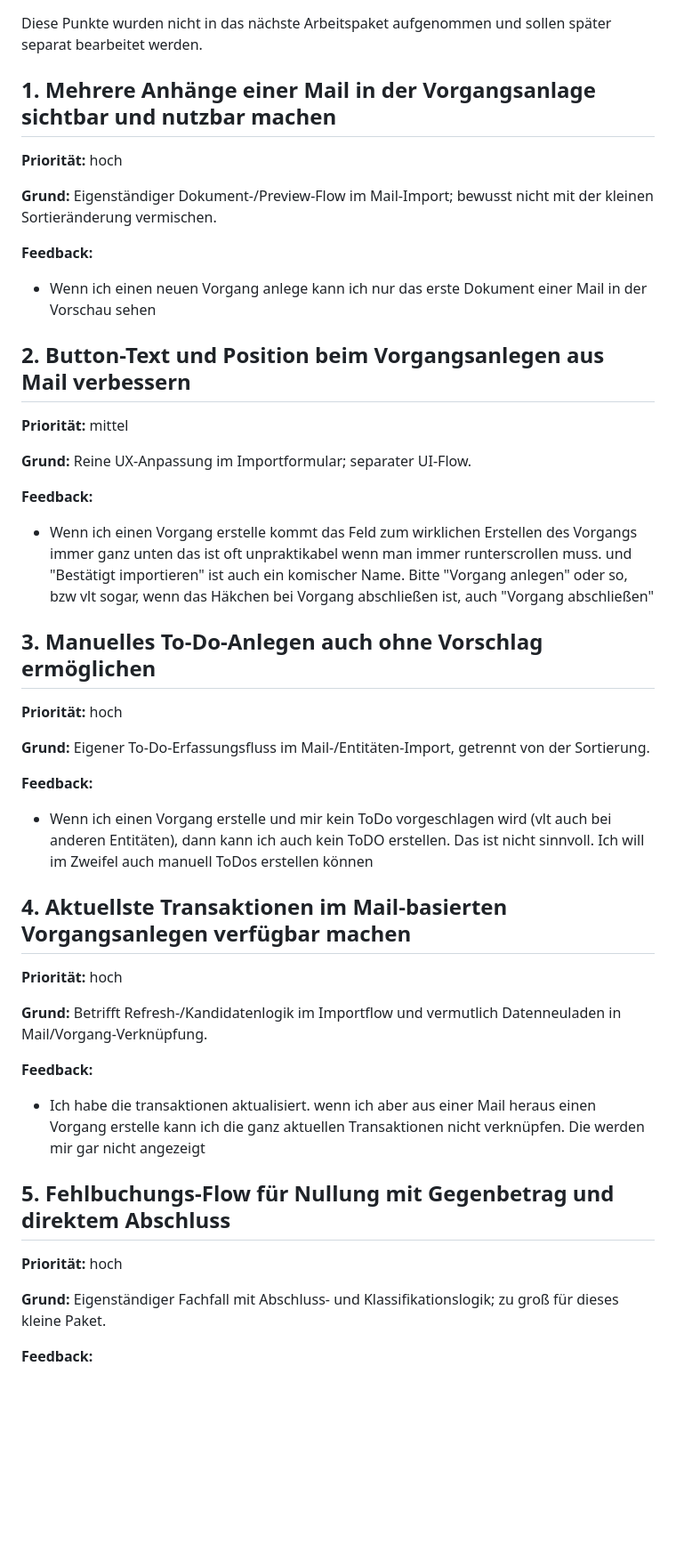
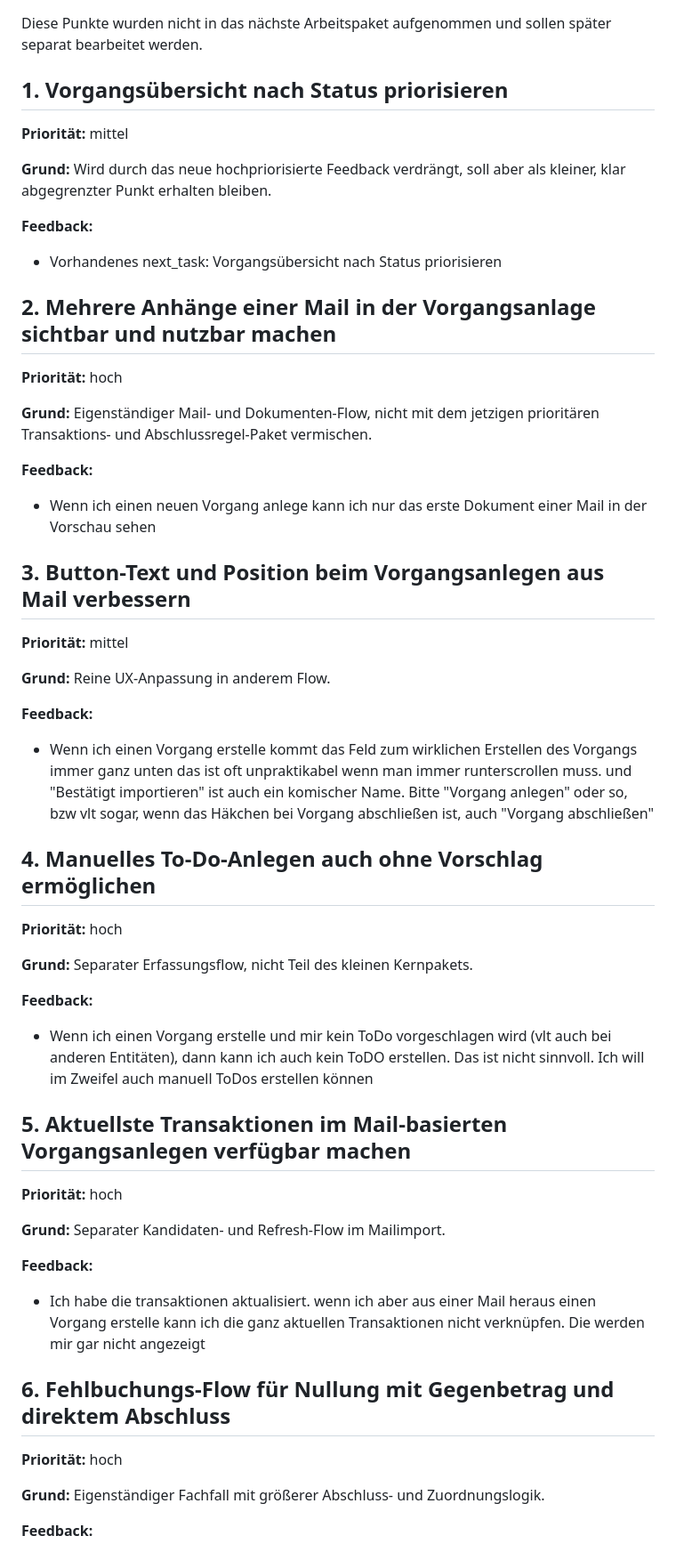
Before and after one commit to ChristophS/bsv-banking, a Markdown page: feedback/backlog.md, the part around one of its changes. Shown at 89% size. Drawn GitHub-style; blank space fills up the shorter version.

```diff
--- a/feedback/backlog.md
+++ b/feedback/backlog.md
@@ -2,51 +2,61 @@
 
 Diese Punkte wurden nicht in das nächste Arbeitspaket aufgenommen und sollen später separat bearbeitet werden.
 
-## 1. Mehrere Anhänge einer Mail in der Vorgangsanlage sichtbar und nutzbar machen
+## 1. Vorgangsübersicht nach Status priorisieren
+
+**Priorität:** mittel
+
+**Grund:** Wird durch das neue hochpriorisierte Feedback verdrängt, soll aber als kleiner, klar abgegrenzter Punkt erhalten bleiben.
+
+**Feedback:**
+
+- Vorhandenes next_task: Vorgangsübersicht nach Status priorisieren
+
+## 2. Mehrere Anhänge einer Mail in der Vorgangsanlage sichtbar und nutzbar machen
 
 **Priorität:** hoch
 
-**Grund:** Eigenständiger Dokument-/Preview-Flow im Mail-Import; bewusst nicht mit der kleinen Sortieränderung vermischen.
+**Grund:** Eigenständiger Mail- und Dokumenten-Flow, nicht mit dem jetzigen prioritären Transaktions- und Abschlussregel-Paket vermischen.
 
 **Feedback:**
 
 - Wenn ich einen neuen Vorgang anlege kann ich nur das erste Dokument einer Mail in der Vorschau sehen
 
-## 2. Button-Text und Position beim Vorgangsanlegen aus Mail verbessern
+## 3. Button-Text und Position beim Vorgangsanlegen aus Mail verbessern
 
 **Priorität:** mittel
 
-**Grund:** Reine UX-Anpassung im Importformular; separater UI-Flow.
+**Grund:** Reine UX-Anpassung in anderem Flow.
 
 **Feedback:**
 
 - Wenn ich einen Vorgang erstelle kommt das Feld zum wirklichen Erstellen des Vorgangs immer ganz unten das ist oft unpraktikabel wenn man immer runterscrollen muss. und "Bestätigt importieren" ist auch ein komischer Name. Bitte "Vorgang anlegen" oder so, bzw vlt sogar, wenn das Häkchen bei Vorgang abschließen ist, auch "Vorgang abschließen"
 
-## 3. Manuelles To-Do-Anlegen auch ohne Vorschlag ermöglichen
+## 4. Manuelles To-Do-Anlegen auch ohne Vorschlag ermöglichen
 
 **Priorität:** hoch
 
-**Grund:** Eigener To-Do-Erfassungsfluss im Mail-/Entitäten-Import, getrennt von der Sortierung.
+**Grund:** Separater Erfassungsflow, nicht Teil des kleinen Kernpakets.
 
 **Feedback:**
 
 - Wenn ich einen Vorgang erstelle und mir kein ToDo vorgeschlagen wird (vlt auch bei anderen Entitäten), dann kann ich auch kein ToDO erstellen. Das ist nicht sinnvoll. Ich will im Zweifel auch manuell ToDos erstellen können
 
-## 4. Aktuellste Transaktionen im Mail-basierten Vorgangsanlegen verfügbar machen
+## 5. Aktuellste Transaktionen im Mail-basierten Vorgangsanlegen verfügbar machen
 
 **Priorität:** hoch
 
-**Grund:** Betrifft Refresh-/Kandidatenlogik im Importflow und vermutlich Datenneuladen in Mail/Vorgang-Verknüpfung.
+**Grund:** Separater Kandidaten- und Refresh-Flow im Mailimport.
 
 **Feedback:**
 
 - Ich habe die transaktionen aktualisiert. wenn ich aber aus einer Mail heraus einen Vorgang erstelle kann ich die ganz aktuellen Transaktionen nicht verknüpfen. Die werden mir gar nicht angezeigt
 
-## 5. Fehlbuchungs-Flow für Nullung mit Gegenbetrag und direktem Abschluss
+## 6. Fehlbuchungs-Flow für Nullung mit Gegenbetrag und direktem Abschluss
 
 **Priorität:** hoch
 
-**Grund:** Eigenständiger Fachfall mit Abschluss- und Klassifikationslogik; zu groß für dieses kleine Paket.
+**Grund:** Eigenständiger Fachfall mit größerer Abschluss- und Zuordnungslogik.
 
 **Feedback:**
 
```
Also changed, not shown: other parts of feedback/backlog.md (+10 -10 lines).
